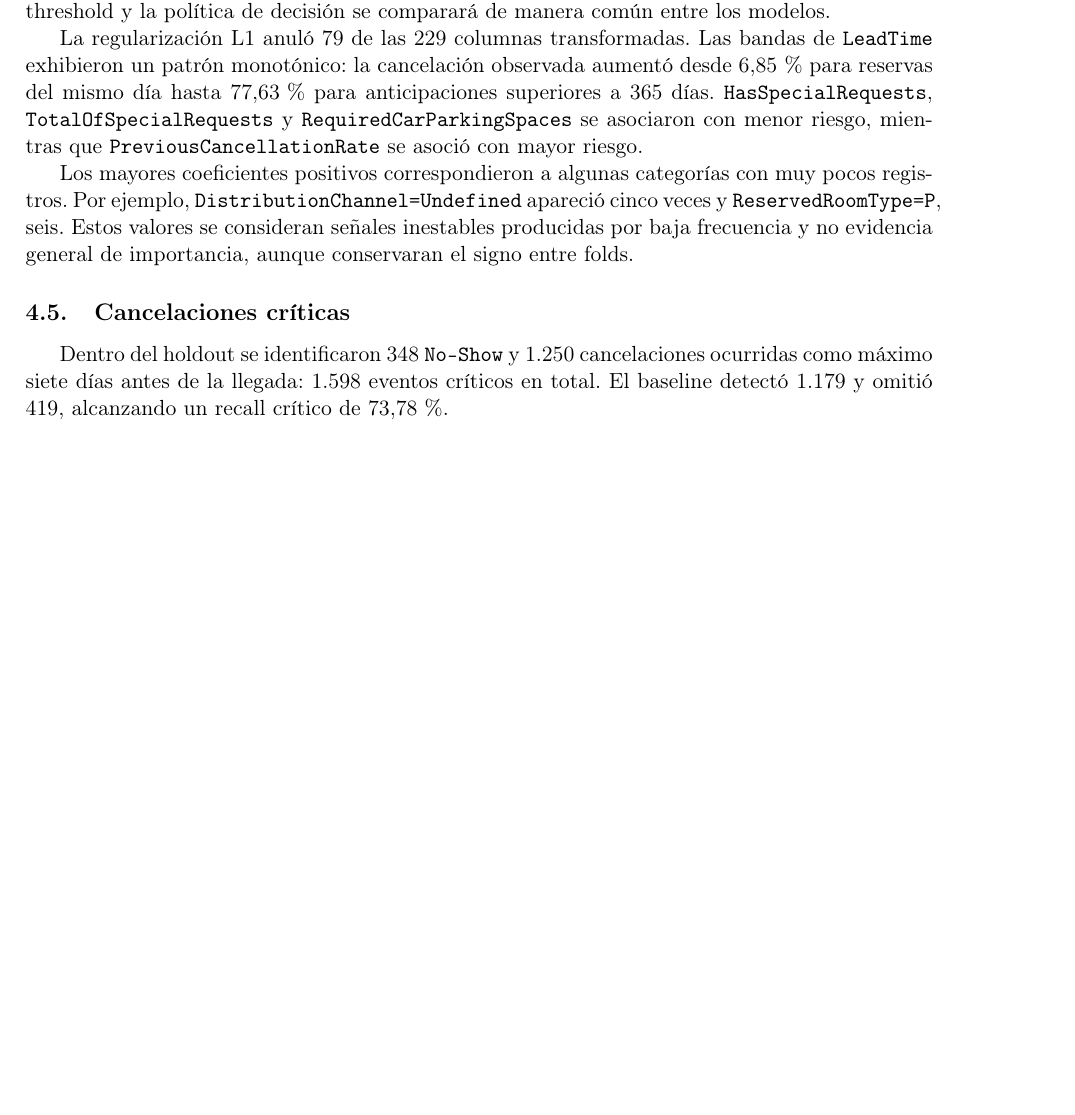
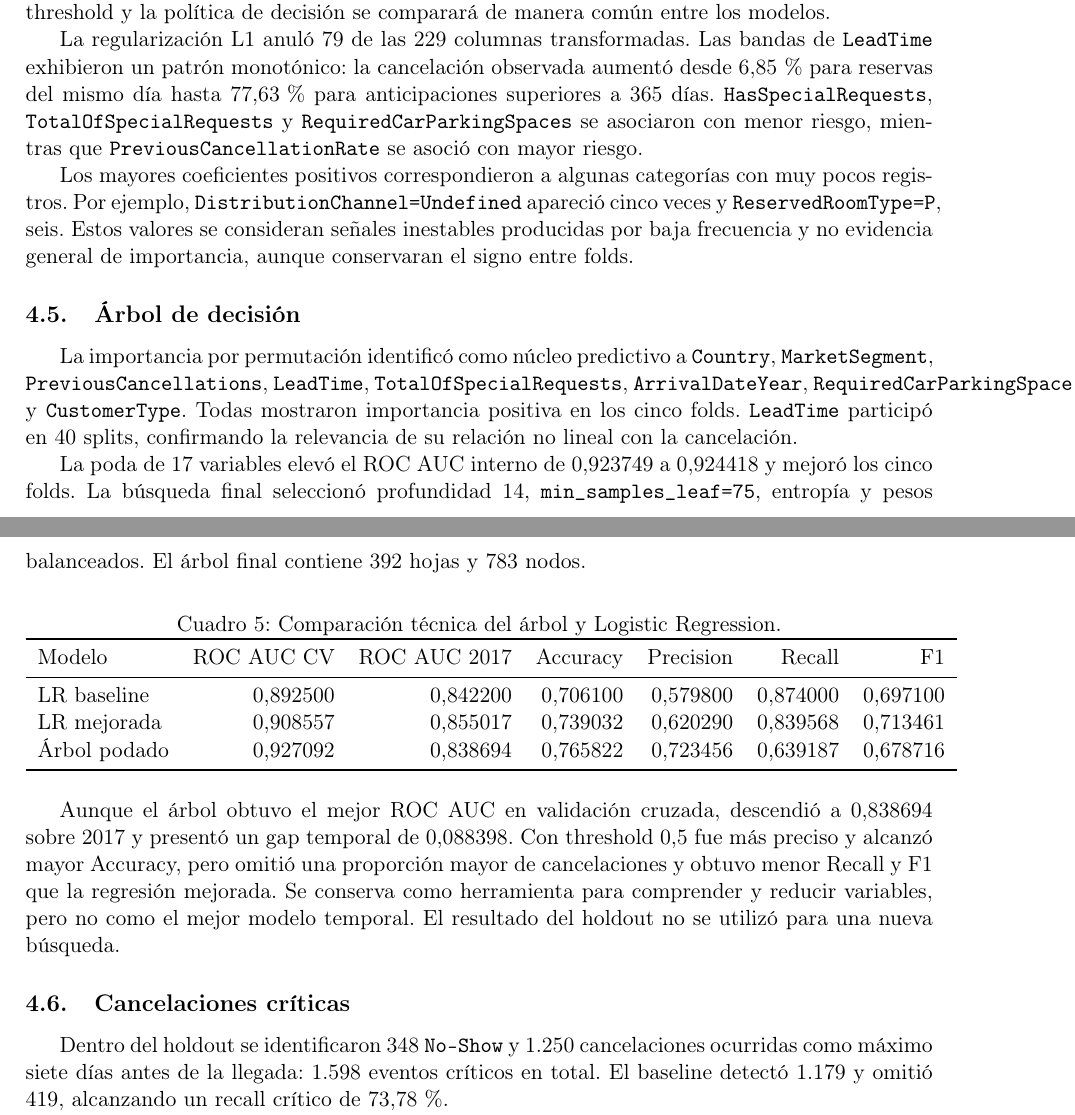
Before and after one commit to Lithium582/Obligatorio2026, a LaTeX document (report/main.tex, which reads report/sections/04_resultados.tex): part of page 12 of 13 before the commit and two parts of pages 12 and 13 of 14 after it, the two joined at a grey line, cut so that both start at the same text, the shorter picture padded with empty space. Compiled offline with pdfLaTeX.

Commit message:
Importancia árbol

```diff
--- a/report/sections/04_resultados.tex
+++ b/report/sections/04_resultados.tex
@@ -143,6 +143,44 @@ apareció cinco veces y \texttt{ReservedRoomType=P}, seis. Estos valores se
 consideran señales inestables producidas por baja frecuencia y no evidencia
 general de importancia, aunque conservaran el signo entre folds.
 
+\subsection{Árbol de decisión}
+
+La importancia por permutación identificó como núcleo predictivo a
+\texttt{Country}, \texttt{MarketSegment}, \texttt{PreviousCancellations},
+\texttt{LeadTime}, \texttt{TotalOfSpecialRequests},
+\texttt{ArrivalDateYear}, \texttt{RequiredCarParkingSpaces} y
+\texttt{CustomerType}. Todas mostraron importancia positiva en los cinco
+folds. \texttt{LeadTime} participó en 40 splits, confirmando la relevancia de
+su relación no lineal con la cancelación.
+
+La poda de 17 variables elevó el ROC AUC interno de 0,923749 a 0,924418 y
+mejoró los cinco folds. La búsqueda final seleccionó profundidad 14,
+\texttt{min\_samples\_leaf=75}, entropía y pesos balanceados. El árbol final
+contiene 392 hojas y 783 nodos.
+
+\begin{table}[htbp]
+    \centering
+    \caption{Comparación técnica del árbol y Logistic Regression.}
+    \label{tab:decision-tree-comparison}
+    \begin{tabular}{lrrrrrr}
+        \toprule
+        Modelo & ROC AUC CV & ROC AUC 2017 & Accuracy & Precision & Recall & F1 \\
+        \midrule
+        LR baseline & 0,892500 & 0,842200 & 0,706100 & 0,579800 & 0,874000 & 0,697100 \\
+        LR mejorada & 0,908557 & 0,855017 & 0,739032 & 0,620290 & 0,839568 & 0,713461 \\
+        Árbol podado & 0,927092 & 0,838694 & 0,765822 & 0,723456 & 0,639187 & 0,678716 \\
+        \bottomrule
+    \end{tabular}
+\end{table}
+
+Aunque el árbol obtuvo el mejor ROC AUC en validación cruzada, descendió a
+0,838694 sobre 2017 y presentó un gap temporal de 0,088398. Con threshold 0,5
+fue más preciso y alcanzó mayor Accuracy, pero omitió una proporción mayor de
+cancelaciones y obtuvo menor Recall y F1 que la regresión mejorada. Se conserva
+como herramienta para comprender y reducir variables, pero no como el mejor
+modelo temporal. El resultado del holdout no se utilizó para una nueva
+búsqueda.
+
 \subsection{Cancelaciones críticas}
 
 Dentro del holdout se identificaron 348 \texttt{No-Show} y 1.250
```
Also changed, not shown: report/sections/03_metodologia.tex (+24 -0 lines), 3 other files.
